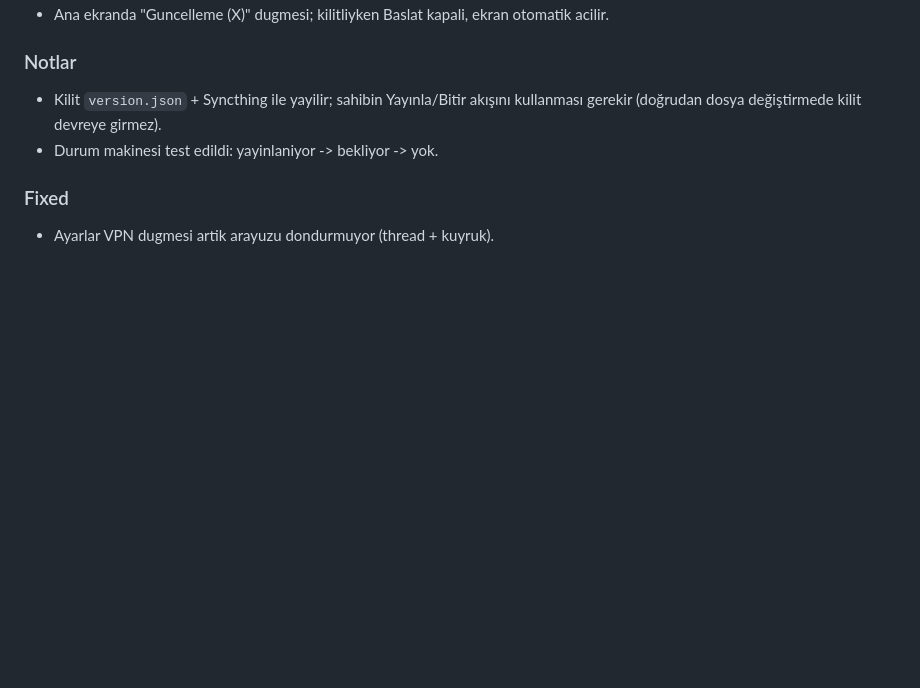
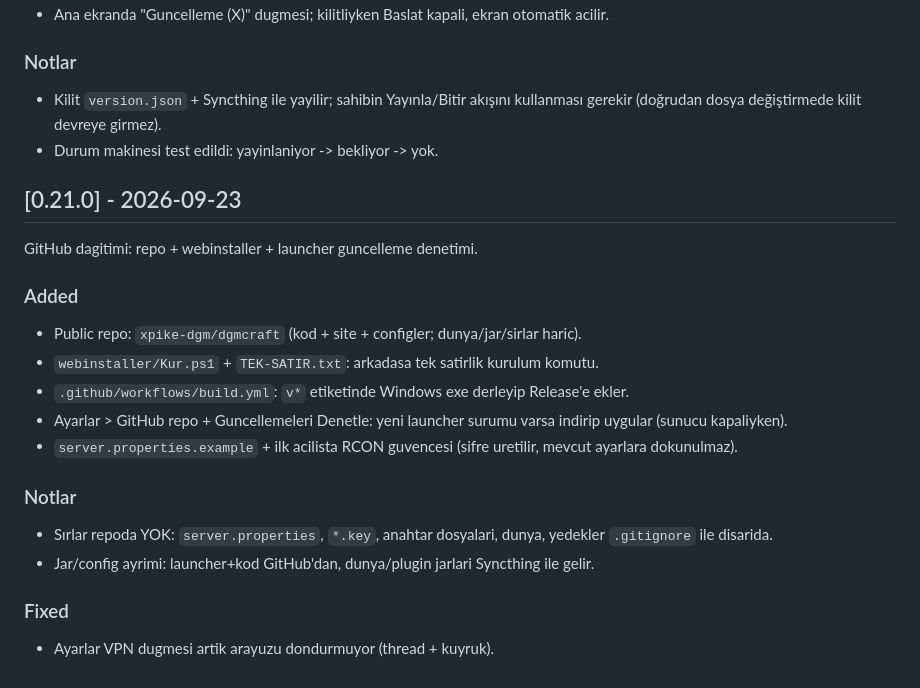
Before and after one commit to xpike-dgm/dgmcraft, a Markdown page: CHANGELOG.md, the part around the change. Rendered like a GitHub page; blank space fills up the shorter version.

Commit message:
0.21.0: GitHub dagitimi + webinstaller + guncelleme denetimi

```diff
--- a/CHANGELOG.md
+++ b/CHANGELOG.md
@@ -338,5 +338,20 @@ Zorunlu guncelleme kilidi (sahip yayinlar, arkadas guncellemeden giremez).
 - Kilit `version.json` + Syncthing ile yayilir; sahibin Yayınla/Bitir akışını kullanması gerekir (doğrudan dosya değiştirmede kilit devreye girmez).
 - Durum makinesi test edildi: yayinlaniyor -> bekliyor -> yok.
 
+## [0.21.0] - 2026-09-23
+
+GitHub dagitimi: repo + webinstaller + launcher guncelleme denetimi.
+
+### Added
+- Public repo: `xpike-dgm/dgmcraft` (kod + site + configler; dunya/jar/sirlar haric).
+- `webinstaller/Kur.ps1` + `TEK-SATIR.txt`: arkadasa tek satirlik kurulum komutu.
+- `.github/workflows/build.yml`: `v*` etiketinde Windows exe derleyip Release'e ekler.
+- Ayarlar > GitHub repo + Guncellemeleri Denetle: yeni launcher surumu varsa indirip uygular (sunucu kapaliyken).
+- `server.properties.example` + ilk acilista RCON guvencesi (sifre uretilir, mevcut ayarlara dokunulmaz).
+
+### Notlar
+- Sırlar repoda YOK: `server.properties`, `*.key`, anahtar dosyalari, dunya, yedekler `.gitignore` ile disarida.
+- Jar/config ayrimi: launcher+kod GitHub'dan, dunya/plugin jarlari Syncthing ile gelir.
+
 ### Fixed
 - Ayarlar VPN dugmesi artik arayuzu dondurmuyor (thread + kuyruk).
```
